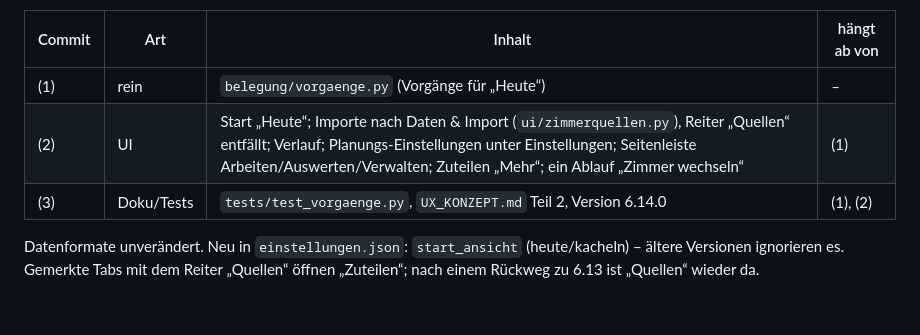
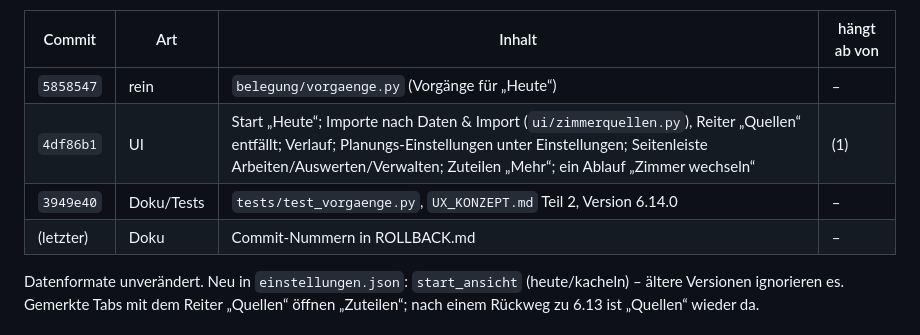
Before and after one commit to loginclaudiorusso-dev/Claude, a Markdown page: belegungsdashboard/ROLLBACK.md, the part around the change. GitHub-like rendering.

Commit message:
ROLLBACK.md: Commits von 6.14.0
Co-Authored-By: Claude Opus 5.5 <noreply@anthropic.com>
Claude-Session: https://claude.ai/code/session_01SEuE84d1ts13MuXA5DNNCn

```diff
--- a/belegungsdashboard/ROLLBACK.md
+++ b/belegungsdashboard/ROLLBACK.md
@@ -203,9 +203,10 @@ Datenformate unverändert: 6.12 liest alles, was 6.13 schreibt. Ein Rückweg zu
 
 | Commit | Art | Inhalt | hängt ab von |
 |---|---|---|---|
-| (1) | rein | `belegung/vorgaenge.py` (Vorgänge für „Heute“) | – |
-| (2) | UI | Start „Heute“; Importe nach Daten & Import (`ui/zimmerquellen.py`), Reiter „Quellen“ entfällt; Verlauf; Planungs-Einstellungen unter Einstellungen; Seitenleiste Arbeiten/Auswerten/Verwalten; Zuteilen „Mehr“; ein Ablauf „Zimmer wechseln“ | (1) |
-| (3) | Doku/Tests | `tests/test_vorgaenge.py`, `UX_KONZEPT.md` Teil 2, Version 6.14.0 | (1), (2) |
+| `5858547` | rein | `belegung/vorgaenge.py` (Vorgänge für „Heute“) | – |
+| `4df86b1` | UI | Start „Heute“; Importe nach Daten & Import (`ui/zimmerquellen.py`), Reiter „Quellen“ entfällt; Verlauf; Planungs-Einstellungen unter Einstellungen; Seitenleiste Arbeiten/Auswerten/Verwalten; Zuteilen „Mehr“; ein Ablauf „Zimmer wechseln“ | (1) |
+| `3949e40` | Doku/Tests | `tests/test_vorgaenge.py`, `UX_KONZEPT.md` Teil 2, Version 6.14.0 | – |
+| (letzter) | Doku | Commit-Nummern in ROLLBACK.md | – |
 
 Datenformate unverändert. Neu in `einstellungen.json`: `start_ansicht` (heute/kacheln) – ältere Versionen ignorieren es.
 Gemerkte Tabs mit dem Reiter „Quellen“ öffnen „Zuteilen“; nach einem Rückweg zu 6.13 ist „Quellen“ wieder da.
```
